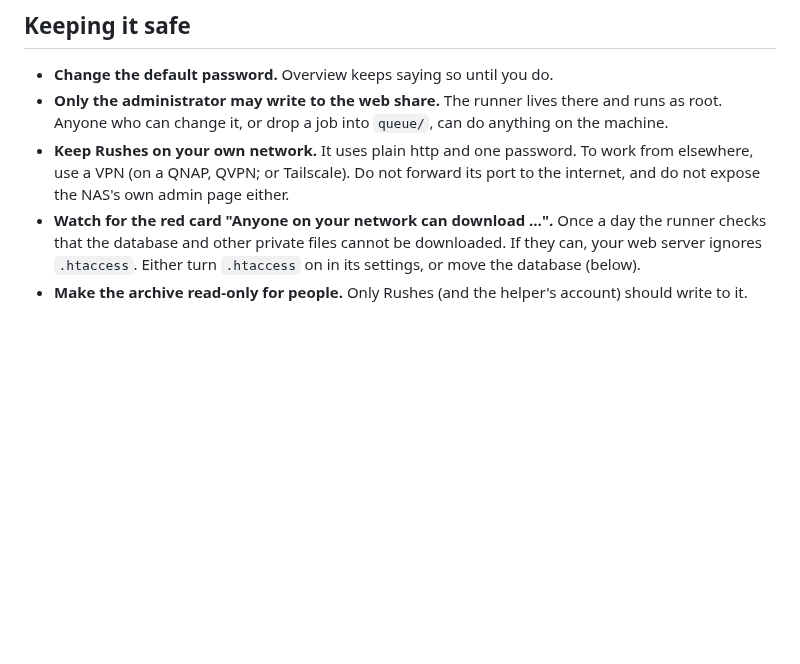
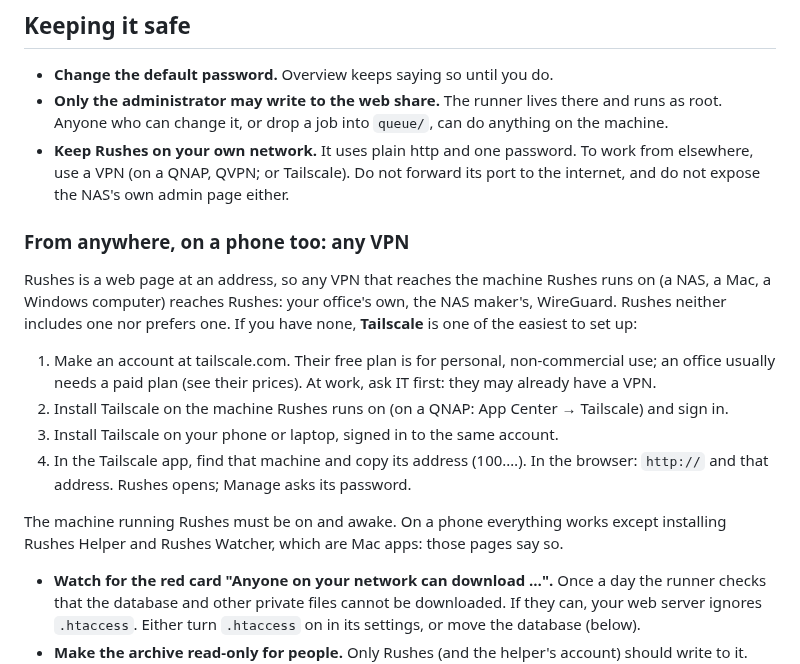
Before and after one commit to x0on/rushes, a Markdown page: INSTALL.md, the part around the change. Drawn GitHub-style; blank space fills up the shorter version.

Commit message:
Install guide: from anywhere, on a phone too, through any VPN; Tailscale as one easy option, bundled nowhere
Co-Authored-By: Claude Opus 5.5 <noreply@anthropic.com>
Claude-Session: https://claude.ai/code/session_013YQK4Tke2yZZuxHBZ9YQK1

```diff
--- a/INSTALL.md
+++ b/INSTALL.md
@@ -116,6 +116,26 @@ a Mac that also edits can pause it during a busy day.
   To work from elsewhere, use a VPN (on a QNAP, QVPN; or Tailscale). Do not
   forward its port to the internet, and do not expose the NAS's own admin page
   either.
+
+### From anywhere, on a phone too: any VPN
+
+Rushes is a web page at an address, so any VPN that reaches the machine
+Rushes runs on (a NAS, a Mac, a Windows computer) reaches Rushes: your
+office's own, the NAS maker's, WireGuard. Rushes neither includes one nor
+prefers one. If you have none, **Tailscale** is one of the easiest to set up:
+
+1. Make an account at tailscale.com. Their free plan is for personal,
+   non-commercial use; an office usually needs a paid plan (see their prices).
+   At work, ask IT first: they may already have a VPN.
+2. Install Tailscale on the machine Rushes runs on (on a QNAP: App Center →
+   Tailscale) and sign in.
+3. Install Tailscale on your phone or laptop, signed in to the same account.
+4. In the Tailscale app, find that machine and copy its address (100.…). In the
+   browser: `http://` and that address. Rushes opens; Manage asks its password.
+
+The machine running Rushes must be on and awake. On a phone everything works
+except installing Rushes Helper and Rushes Watcher, which are Mac apps: those
+pages say so.
 - **Watch for the red card "Anyone on your network can download …".** Once a
   day the runner checks that the database and other private files cannot be
   downloaded. If they can, your web server ignores `.htaccess`. Either turn
```
Also changed, not shown: ROADMAP.md (+4 -0 lines).
